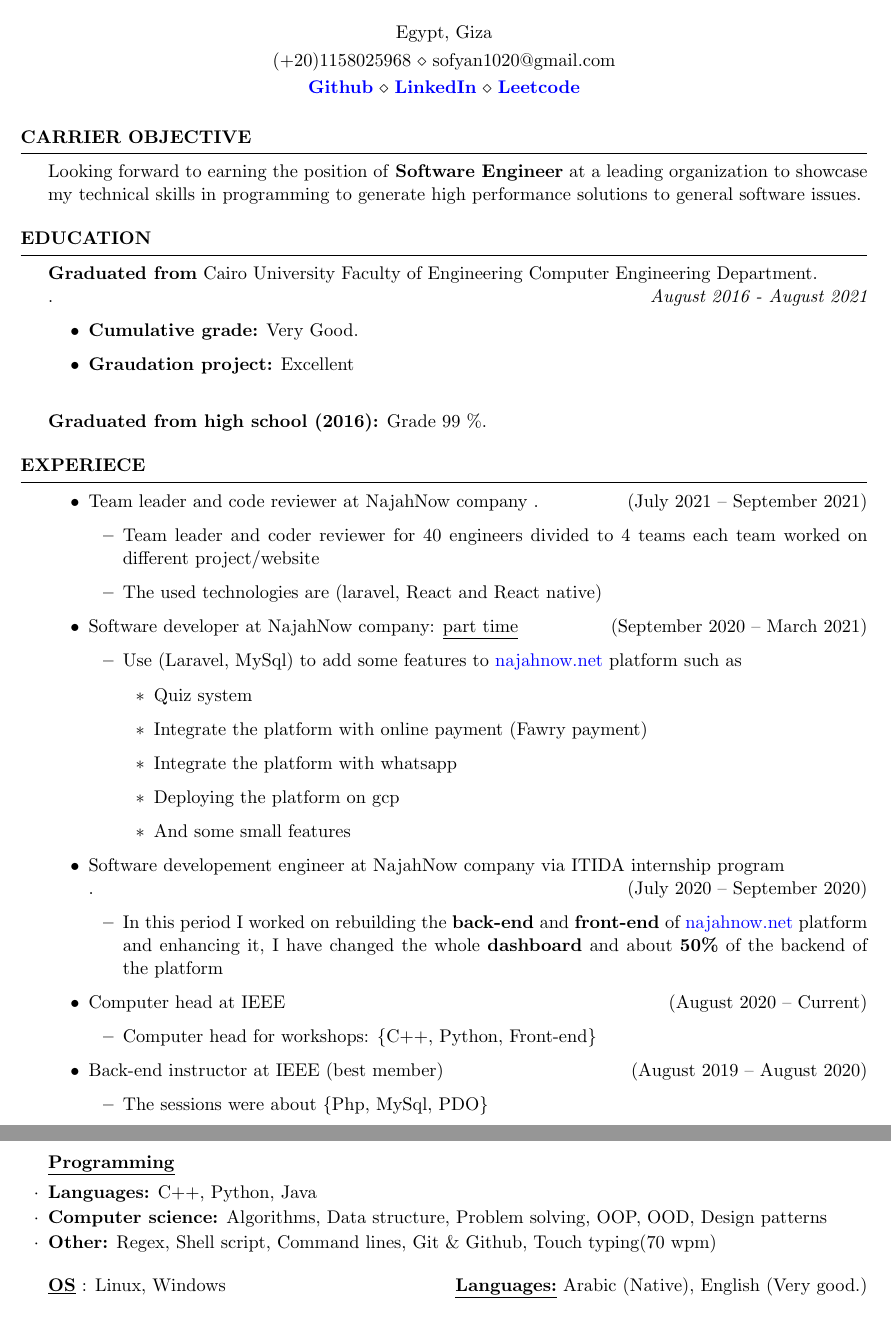
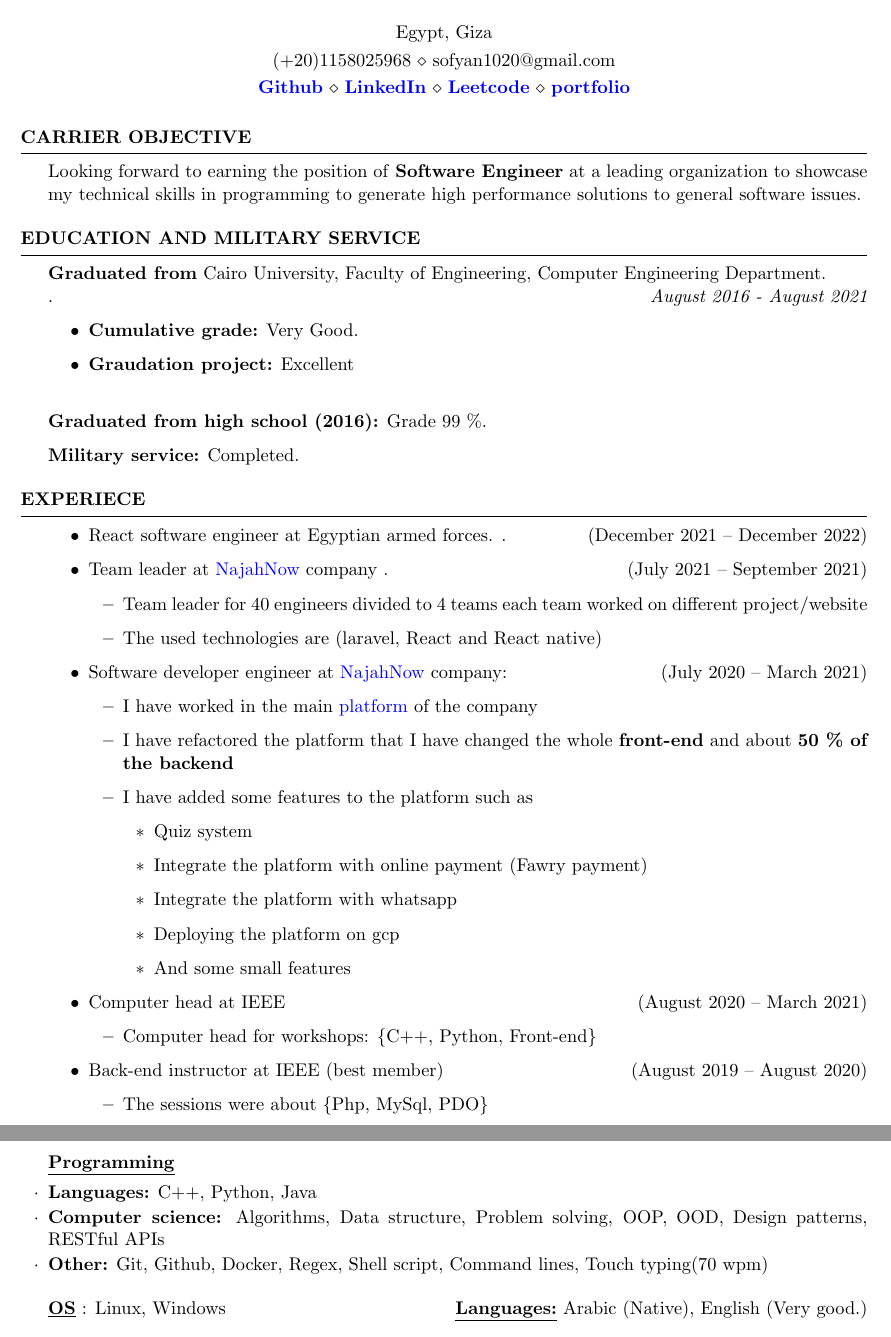
Before and after one commit to SofyanMahmoud0000/resume, a LaTeX CV (Resume_Sofyan_SoftwareEngineer.tex): two parts of pages 1 and 2 of 2, joined at a grey line, cut so that both start at the same text. Compiled offline with pdfLaTeX.

Commit message:
Fix: Update the military service status

```diff
--- a/Resume_Sofyan_SoftwareEngineer.tex
+++ b/Resume_Sofyan_SoftwareEngineer.tex
@@ -19,7 +19,12 @@
 
 \name{Sofyan Mahmoud El-Sayed}
 \address{(+20)1158025968 \\ sofyan1020@gmail.com}
-\address{\href{https://github.com/sofyanmahmoud0000}{\textbf{Github}} \\ \href{https://www.linkedin.com/in/sofyan-mahmoud-b1aa70138/}{\textbf{LinkedIn}} \\ \href{https://leetcode.com/sofyan1020}{\textbf{Leetcode}}}
+\address{
+    \href{https://github.com/sofyanmahmoud0000}{\textbf{Github}} \\
+    \href{https://www.linkedin.com/in/sofyan-mahmoud-b1aa70138/}{\textbf{LinkedIn}} \\
+    \href{https://leetcode.com/sofyan1020}{\textbf{Leetcode}} \\
+    \href{https://sofyanmahmoud0000.github.io/portfolio}{\textbf{portfolio}}
+}
 \address{Egypt, Giza}
 \begin{document}
 
@@ -37,14 +42,16 @@
 %	                                EDUCATION SECTION
 %----------------------------------------------------------------------------------------
 
-\begin{rSection}{Education}
-    \textbf{Graduated from} Cairo University Faculty of Engineering Computer Engineering Department.\\ . \hfill {\em August 2016 - August 2021}
+\begin{rSection}{Education and military service}
+    \textbf{Graduated from} Cairo University, Faculty of Engineering, Computer Engineering Department.\\ . \hfill {\em August 2016 - August 2021}
     \begin{itemize}
         \item \textbf{Cumulative grade:} Very Good.
         \item \textbf{Graudation project:} Excellent\\
     \end{itemize}
 
-\textbf{Graduated from high school (2016):} Grade 99 \%.
+    \textbf{Graduated from high school (2016):} Grade 99 \%.
+
+    \textbf{Military service:} Completed.
 
 \end{rSection}
 
@@ -54,15 +61,18 @@
 
 \begin{rSection}{Experiece}
     \begin{itemize}
-        \item Team leader and code reviewer at NajahNow company  .\hfill{(July 2021 – September 2021)}
+        \item React software engineer at Egyptian armed forces. .\hfill{(December 2021 – December 2022)}
+        \item Team leader at \href{https://najahnow.net}{NajahNow} company .\hfill{(July 2021 – September 2021)}
         \begin{itemize}
-            \item Team leader and coder reviewer for 40 engineers divided to 4 teams each team worked on different project/website
+            \item Team leader for 40 engineers divided to 4 teams each team worked on different project/website
             \item The used technologies are (laravel, React and React native)
         \end{itemize}
 
-        \item Software developer at NajahNow company: \underline{part time} \hfill{(September 2020 – March 2021)}
+        \item Software developer engineer at \href{https://najahnow.net}{NajahNow} company: \hfill{(July 2020 – March 2021)}
         \begin{itemize}
-            \item Use (Laravel, MySql) to add some features to \href{https://najahnow.net}{najahnow.net} platform such as
+            \item I have worked in the main \href{https://najahnow.net}{platform} of the company
+            \item I have refactored the platform that I have changed the whole \textbf{front-end} and about \textbf{50 \% of the backend}
+            \item I have added some features to the platform such as
             \begin{itemize}
                 \item Quiz system
                 \item Integrate the platform with online payment (Fawry payment)
@@ -72,13 +82,7 @@
             \end{itemize}
         \end{itemize}
 
-        \item Software developement engineer at NajahNow company via ITIDA internship program \\
-        .\hfill{(July 2020 – September 2020)}
-        \begin{itemize}
-            \item In this period I worked on rebuilding the \textbf{back-end} and \textbf{front-end} of \href{https://najahnow.net}{najahnow.net} platform and enhancing it,
-            I have changed the whole \textbf{dashboard} and about \textbf{50\%} of the backend of the platform
-        \end{itemize}
-        \item Computer head at IEEE \hfill{(August 2020 – Current)}
+        \item Computer head at IEEE \hfill{(August 2020 – March 2021)}
         \begin{itemize}
             \item Computer head for workshops: \{C++, Python, Front-end\}
             % \begin{enumerate*}[label=]
@@ -105,8 +109,8 @@
 
     \begin{rSubsection}{\underline{Programming}}{}{}{}
         \item \textbf{Languages:} C++, Python, Java
-        \item \textbf{Computer science:} Algorithms, Data structure, Problem solving, OOP, OOD, Design patterns
-        \item \textbf{Other:} Regex, Shell script, Command lines, Git \& Github, Touch typing(70 wpm)
+        \item \textbf{Computer science:} Algorithms, Data structure, Problem solving, OOP, OOD, Design patterns, RESTful APIs
+        \item \textbf{Other:} Git, Github, Docker, Regex, Shell script, Command lines, Touch typing(70 wpm)
     \end{rSubsection}
 
     \underline{\bf OS} : Linux, Windows
```
Also changed, not shown: Resume_Sofyan_SoftwareEngineer.pdf, 2 other files.
